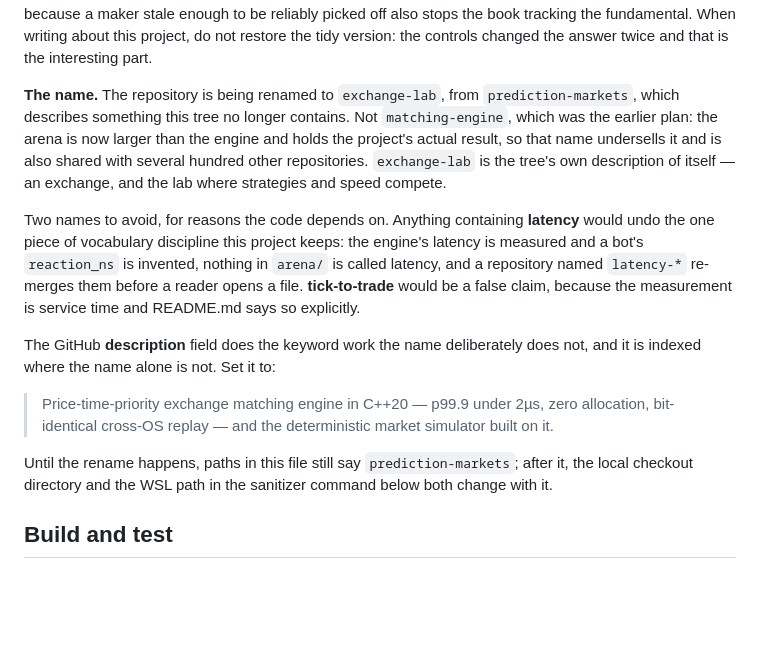
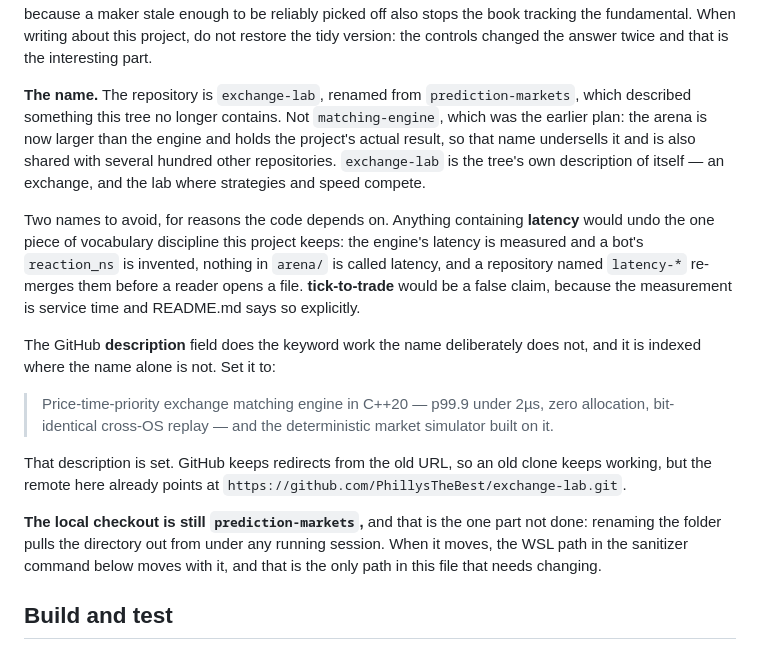
Before and after one commit to PhillysTheBest/exchange-lab, a Markdown page: CLAUDE.md, the part around the change. Rendered like a GitHub page; blank space fills up the shorter version.

```diff
--- a/CLAUDE.md
+++ b/CLAUDE.md
@@ -38,8 +38,8 @@ post-fill column, because a maker stale enough to be reliably picked off also st
 book tracking the fundamental. When writing about this project, do not restore the tidy
 version: the controls changed the answer twice and that is the interesting part.
 
-**The name.** The repository is being renamed to `exchange-lab`, from
-`prediction-markets`, which describes something this tree no longer contains. Not
+**The name.** The repository is `exchange-lab`, renamed from `prediction-markets`,
+which described something this tree no longer contains. Not
 `matching-engine`, which was the earlier plan: the arena is now larger than the engine
 and holds the project's actual result, so that name undersells it and is also shared
 with several hundred other repositories. `exchange-lab` is the tree's own description
@@ -59,9 +59,14 @@ and it is indexed where the name alone is not. Set it to:
 > allocation, bit-identical cross-OS replay — and the deterministic market simulator
 > built on it.
 
-Until the rename happens, paths in this file still say `prediction-markets`; after it,
-the local checkout directory and the WSL path in the sanitizer command below both change
-with it.
+That description is set. GitHub keeps redirects from the old URL, so an old clone keeps
+working, but the remote here already points at
+`https://github.com/PhillysTheBest/exchange-lab.git`.
+
+**The local checkout is still `prediction-markets`,** and that is the one part not done:
+renaming the folder pulls the directory out from under any running session. When it
+moves, the WSL path in the sanitizer command below moves with it, and that is the only
+path in this file that needs changing.
 
 ## Build and test
 
```
Also changed, not shown: handoff.md (+7 -5 lines).
